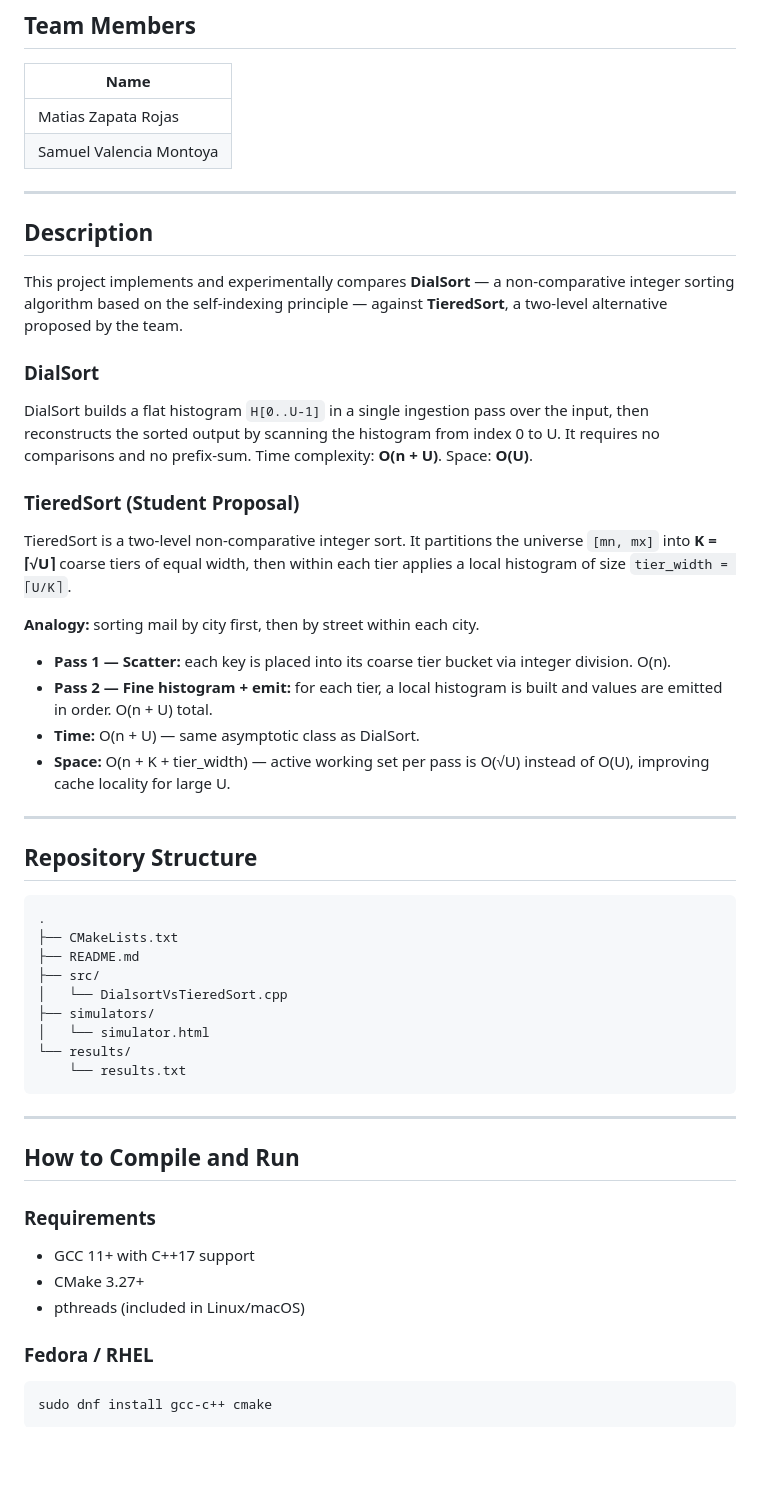
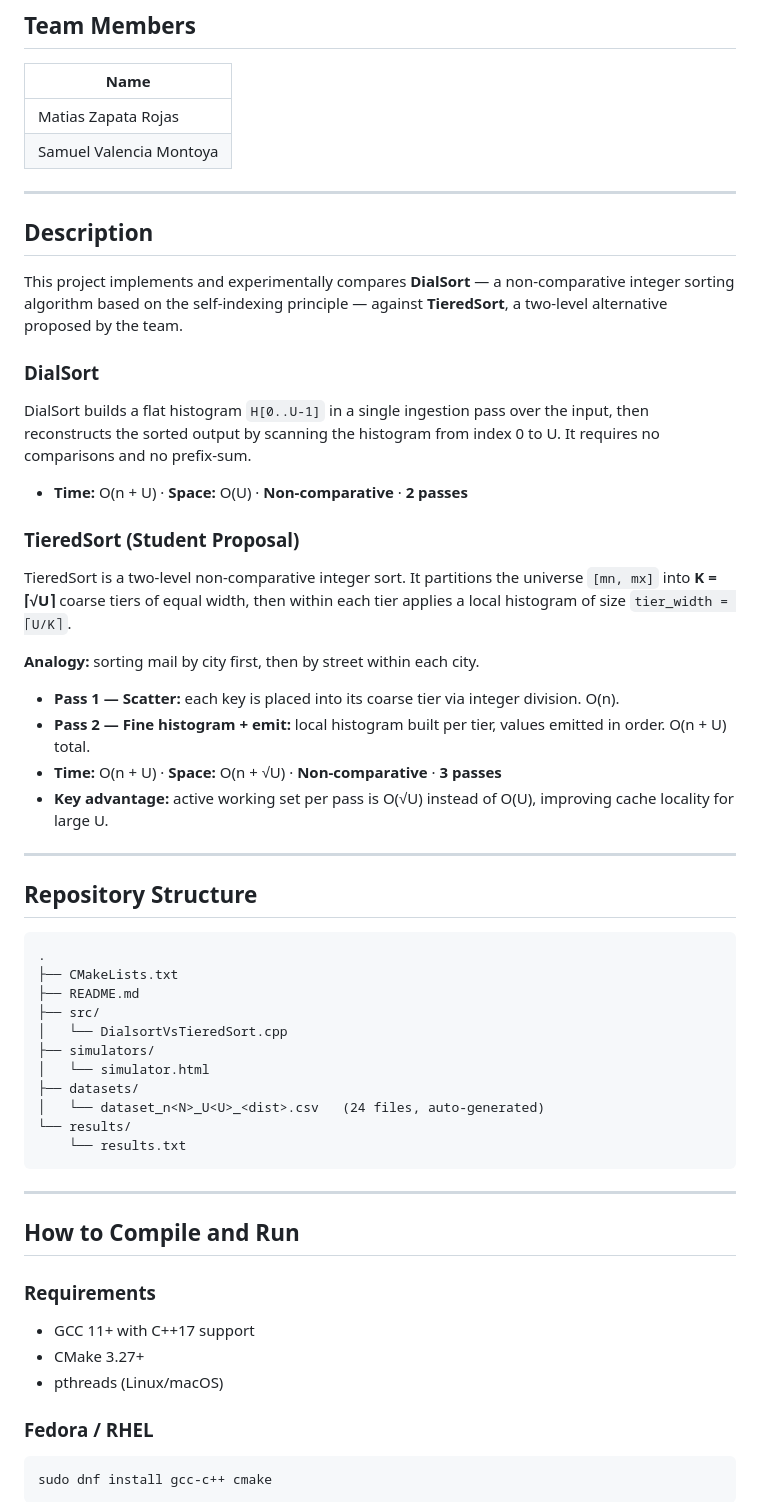
Before and after one commit to matias910/Practica-Final---Estrucutura-de-Datos-y-Algoritmos, a Markdown page: README.md, the part around one of its changes. GitHub-like rendering; blank space fills up the shorter version.

````diff
--- a/README.md
+++ b/README.md
@@ -8,8 +8,8 @@
 
 | Name |
 |------|
-| Matias Zapata Rojas
-| Samuel Valencia Montoya
+| Matias Zapata Rojas |
+| Samuel Valencia Montoya |
 
 ---
 
@@ -18,17 +18,19 @@
 This project implements and experimentally compares **DialSort** — a non-comparative integer sorting algorithm based on the self-indexing principle — against **TieredSort**, a two-level alternative proposed by the team.
 
 ### DialSort
-DialSort builds a flat histogram `H[0..U-1]` in a single ingestion pass over the input, then reconstructs the sorted output by scanning the histogram from index 0 to U. It requires no comparisons and no prefix-sum. Time complexity: **O(n + U)**. Space: **O(U)**.
+DialSort builds a flat histogram `H[0..U-1]` in a single ingestion pass over the input, then reconstructs the sorted output by scanning the histogram from index 0 to U. It requires no comparisons and no prefix-sum.
+
+- **Time:** O(n + U) · **Space:** O(U) · **Non-comparative** · **2 passes**
 
 ### TieredSort (Student Proposal)
 TieredSort is a two-level non-comparative integer sort. It partitions the universe `[mn, mx]` into **K = ⌈√U⌉** coarse tiers of equal width, then within each tier applies a local histogram of size `tier_width = ⌈U/K⌉`.
 
 **Analogy:** sorting mail by city first, then by street within each city.
 
-- **Pass 1 — Scatter:** each key is placed into its coarse tier bucket via integer division. O(n).
-- **Pass 2 — Fine histogram + emit:** for each tier, a local histogram is built and values are emitted in order. O(n + U) total.
-- **Time:** O(n + U) — same asymptotic class as DialSort.
-- **Space:** O(n + K + tier_width) — active working set per pass is O(√U) instead of O(U), improving cache locality for large U.
+- **Pass 1 — Scatter:** each key is placed into its coarse tier via integer division. O(n).
+- **Pass 2 — Fine histogram + emit:** local histogram built per tier, values emitted in order. O(n + U) total.
+- **Time:** O(n + U) · **Space:** O(n + √U) · **Non-comparative** · **3 passes**
+- **Key advantage:** active working set per pass is O(√U) instead of O(U), improving cache locality for large U.
 
 ---
 
@@ -42,6 +44,8 @@ TieredSort is a two-level non-comparative integer sort. It partitions the univer
 │   └── DialsortVsTieredSort.cpp
 ├── simulators/
 │   └── simulator.html
+├── datasets/
+│   └── dataset_n<N>_U<U>_<dist>.csv   (24 files, auto-generated)
 └── results/
     └── results.txt
 ```
@@ -53,7 +57,7 @@ TieredSort is a two-level non-comparative integer sort. It partitions the univer
 ### Requirements
 - GCC 11+ with C++17 support
 - CMake 3.27+
-- pthreads (included in Linux/macOS)
+- pthreads (Linux/macOS)
 
 ### Fedora / RHEL
 ```bash
````
Also changed, not shown: other parts of README.md (+33 -20 lines).
